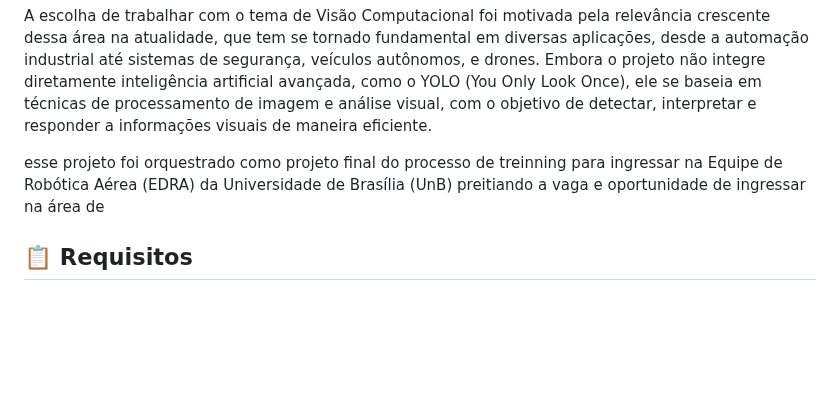
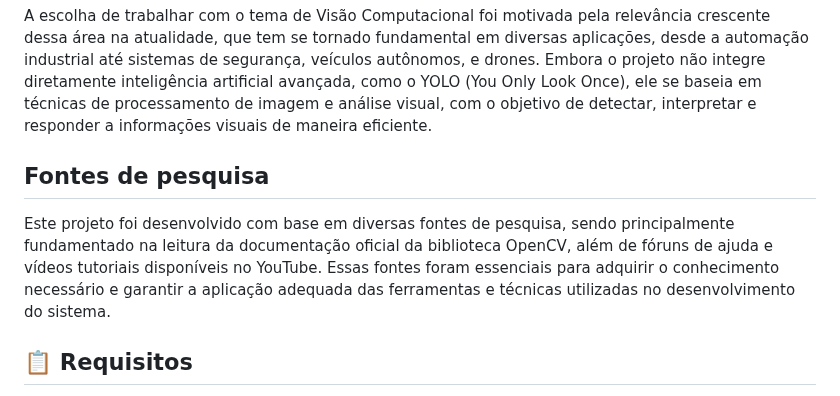
Before and after one commit to BernardoLCB/Projects, a Markdown page: computerVision-python(openCV)/README.md, the part around the change. Drawn GitHub-style; blank space fills up the shorter version.

```diff
--- a/computerVision-python(openCV)/README.md
+++ b/computerVision-python(openCV)/README.md
@@ -36,10 +36,8 @@ O presente sistema foi desenvolvido como parte do Projeto Prático de Controle e
 A escolha de trabalhar com o tema de Visão Computacional foi motivada pela relevância crescente dessa área na atualidade, que tem se tornado fundamental em diversas aplicações, desde a automação industrial até sistemas de segurança, veículos autônomos, e drones. Embora o projeto não integre diretamente inteligência artificial avançada, como o YOLO (You Only Look Once), ele se baseia em técnicas de processamento de imagem e análise visual, com o objetivo de detectar, interpretar e responder a informações visuais de maneira eficiente.
 
 
-
-
-esse projeto foi orquestrado como projeto final do processo de treinning para ingressar na Equipe de Robótica Aérea (EDRA) da Universidade de Brasília (UnB) preitiando a vaga e oportunidade de ingressar na área de
-
+## Fontes de pesquisa
+Este projeto foi desenvolvido com base em diversas fontes de pesquisa, sendo principalmente fundamentado na leitura da documentação oficial da biblioteca OpenCV, além de fóruns de ajuda e vídeos tutoriais disponíveis no YouTube. Essas fontes foram essenciais para adquirir o conhecimento necessário e garantir a aplicação adequada das ferramentas e técnicas utilizadas no desenvolvimento do sistema.
 
 
 ## 📋 Requisitos
```
